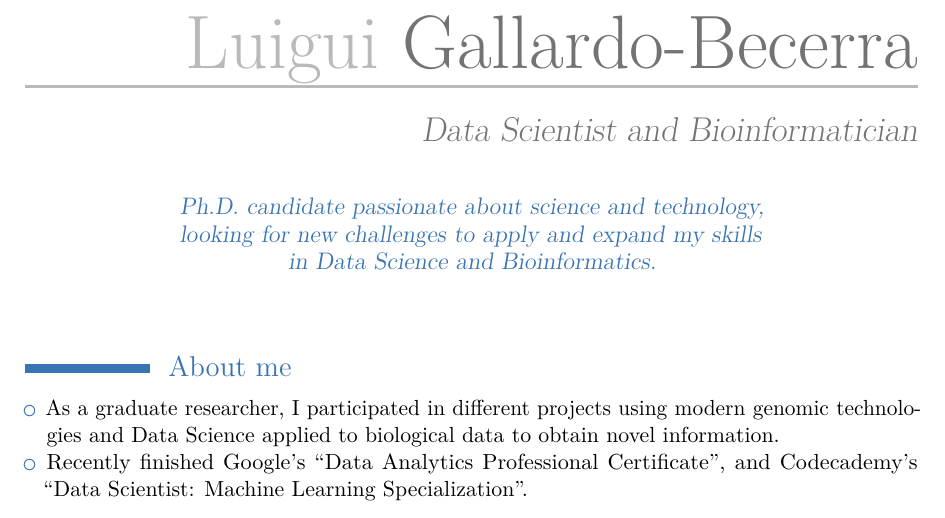
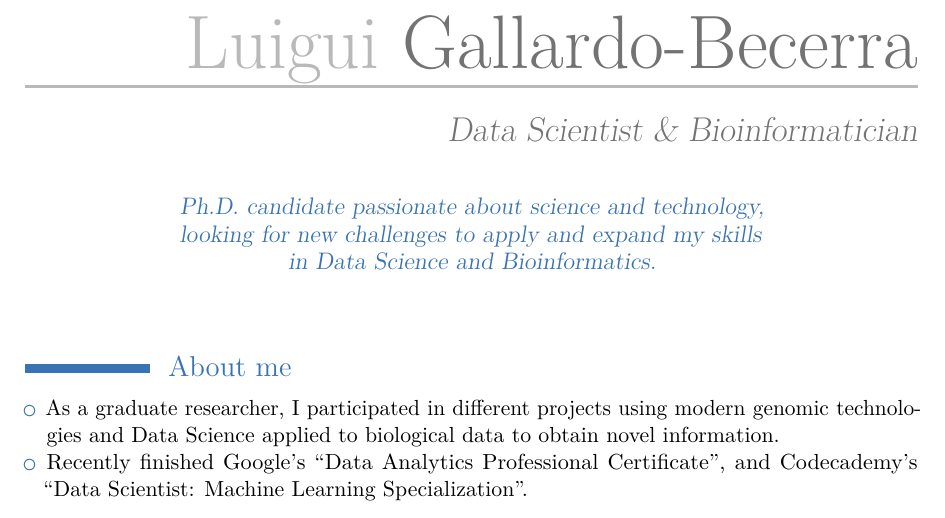
Before and after one commit to LuiguiGallardo/web_page, an R Markdown document (cv_lmgb_2022/cv_lmgb_2022.Rmd): part of page 1 of 4, cut so that both start at the same text. The pictures show the output file cv_lmgb_2022/cv_lmgb_2022.pdf that the author committed with the source.

```diff
--- a/cv_lmgb_2022/cv_lmgb_2022.Rmd
+++ b/cv_lmgb_2022/cv_lmgb_2022.Rmd
@@ -1,7 +1,7 @@
 ---
 name: Luigui
 surname: Gallardo-Becerra
-position: "Data Scientist and Bioinformatician"
+position: "Data Scientist & Bioinformatician"
 #address: "School of Physics & Chemistry, École Normale Supérieure"
 phone: +1 619 432 9502
 #profilepic: cv_photo.jpeg
```
Also changed, not shown: cv_lmgb_2022/cv_lmgb_2022.pdf, index.html.
